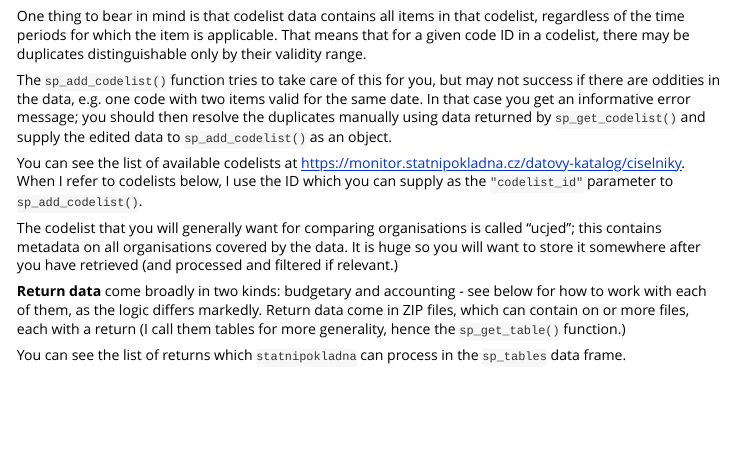
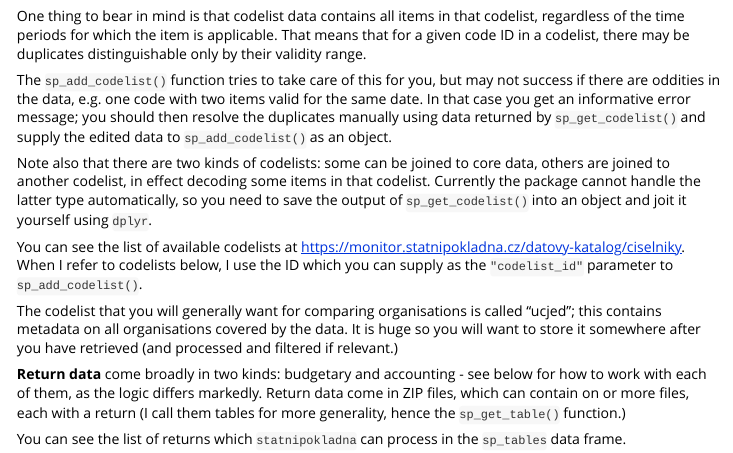
Before and after one commit to petrbouchal/statnipokladna, an R Markdown document (vignettes/statnipokladna.Rmd): the page in a window 1100 px wide, from 990 px down. Rendered offline with R 4.5, knitr and Pandoc, with nearby package versions.

Commit message:
add note on secondary codelists, relates to #66

```diff
--- a/vignettes/statnipokladna.Rmd
+++ b/vignettes/statnipokladna.Rmd
@@ -45,7 +45,12 @@ Zooming in on the data that is available from the open data dumps, there are two
 
 One thing to bear in mind is that codelist data contains all items in that codelist, regardless of the time periods for which the item is applicable. That means that for a given code ID in a codelist, there may be duplicates distinguishable only by their validity range.
 
-The `sp_add_codelist()` function tries to take care of this for you, but may not success if there are oddities in the data, e.g. one code with two items valid for the same date. In that case you get an informative error message; you should then resolve the duplicates manually using data returned by `sp_get_codelist()` and supply the edited data to `sp_add_codelist()` as an object.
+The `sp_add_codelist()` function tries to take care of this for you, but may not success if there are oddities in the data, e.g. one code with two items valid for the same date.
+In that case you get an informative error message; you should then resolve the duplicates manually using data returned by `sp_get_codelist()` and supply the edited data to `sp_add_codelist()` as an object.
+
+Note also that there are two kinds of codelists: some can be joined to core data, others are joined to another codelist, in effect decoding some items in that codelist.
+Currently the package cannot handle the latter type automatically, so you need to save the output of `sp_get_codelist()` into an object and joit it yourself using `dplyr`.
+
 
 You can see the list of available codelists at https://monitor.statnipokladna.cz/datovy-katalog/ciselniky.
 When I refer to codelists below, I use the ID which you can supply as the `"codelist_id"` parameter to `sp_add_codelist()`.
```
Also changed, not shown: R/codelists.R (+4 -0 lines), 1 other file.
